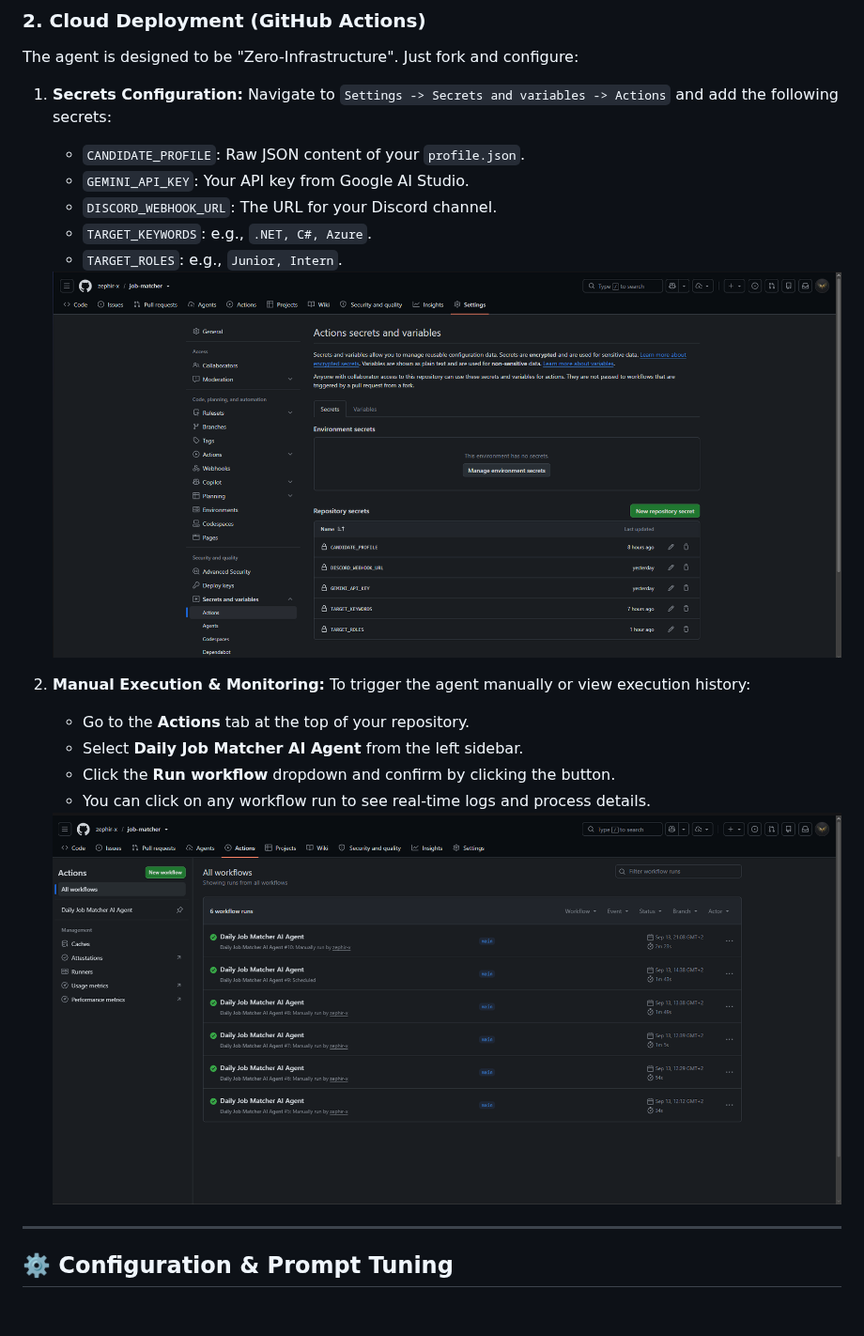
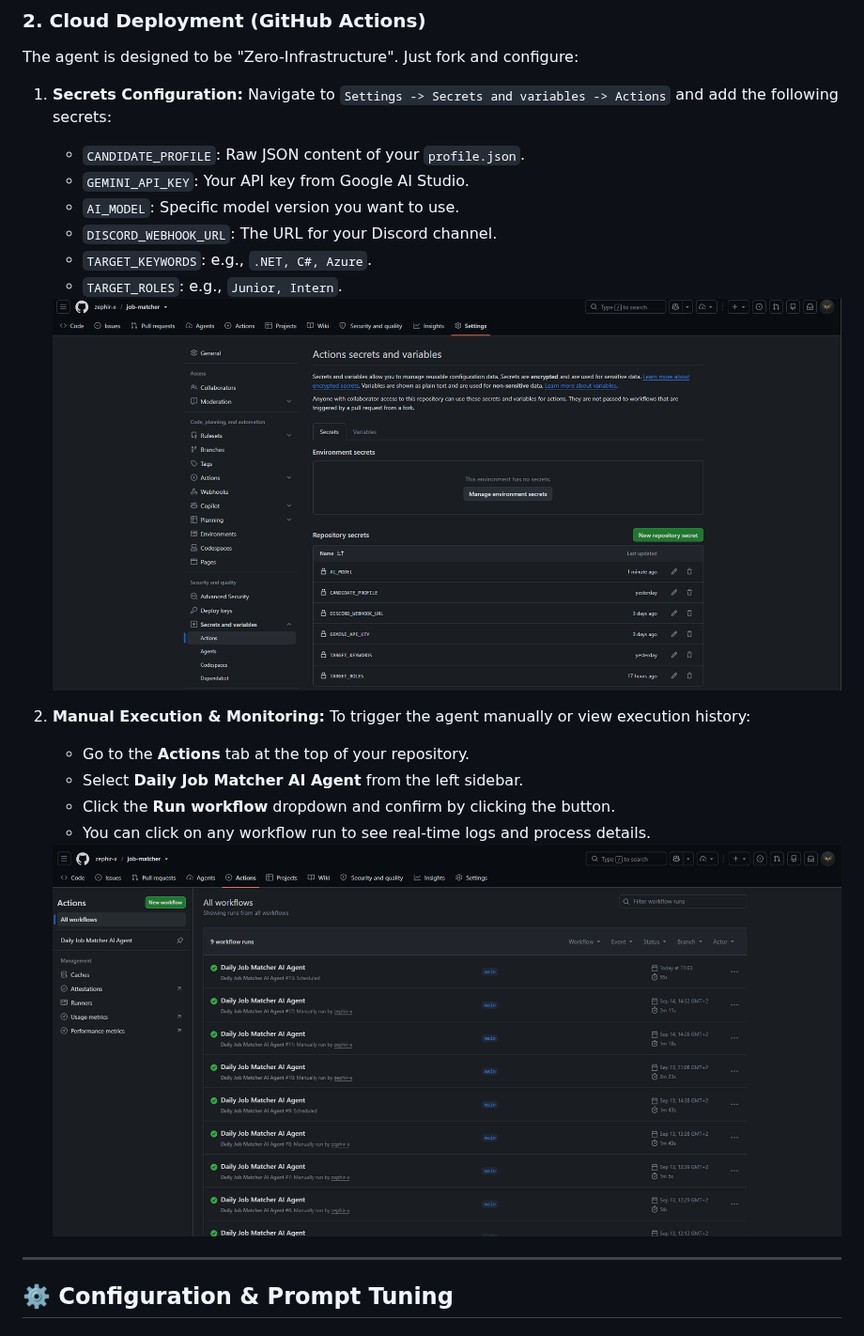
Before and after one commit to zephir-x/job-matcher, a Markdown page: README.md, the part around the change. Shown at 94% size. Drawn GitHub-style; pictures changed too: assets/github_actions.png, assets/github_secrets.png.

Commit message:
feat(config): externalize AI model selection to GitHub Secrets and appsettings

```diff
--- a/README.md
+++ b/README.md
@@ -111,6 +111,7 @@ The agent is designed to be "Zero-Infrastructure". Just fork and configure:
 1.  **Secrets Configuration:** Navigate to `Settings -> Secrets and variables -> Actions` and add the following secrets:
     *   `CANDIDATE_PROFILE`: Raw JSON content of your `profile.json`.
     *   `GEMINI_API_KEY`: Your API key from Google AI Studio.
+    *   `AI_MODEL`: Specific model version you want to use.
     *   `DISCORD_WEBHOOK_URL`: The URL for your Discord channel.
     *   `TARGET_KEYWORDS`: e.g., `.NET, C#, Azure`.
     *   `TARGET_ROLES`: e.g., `Junior, Intern`.
```
Also changed, not shown: 3 other files.
